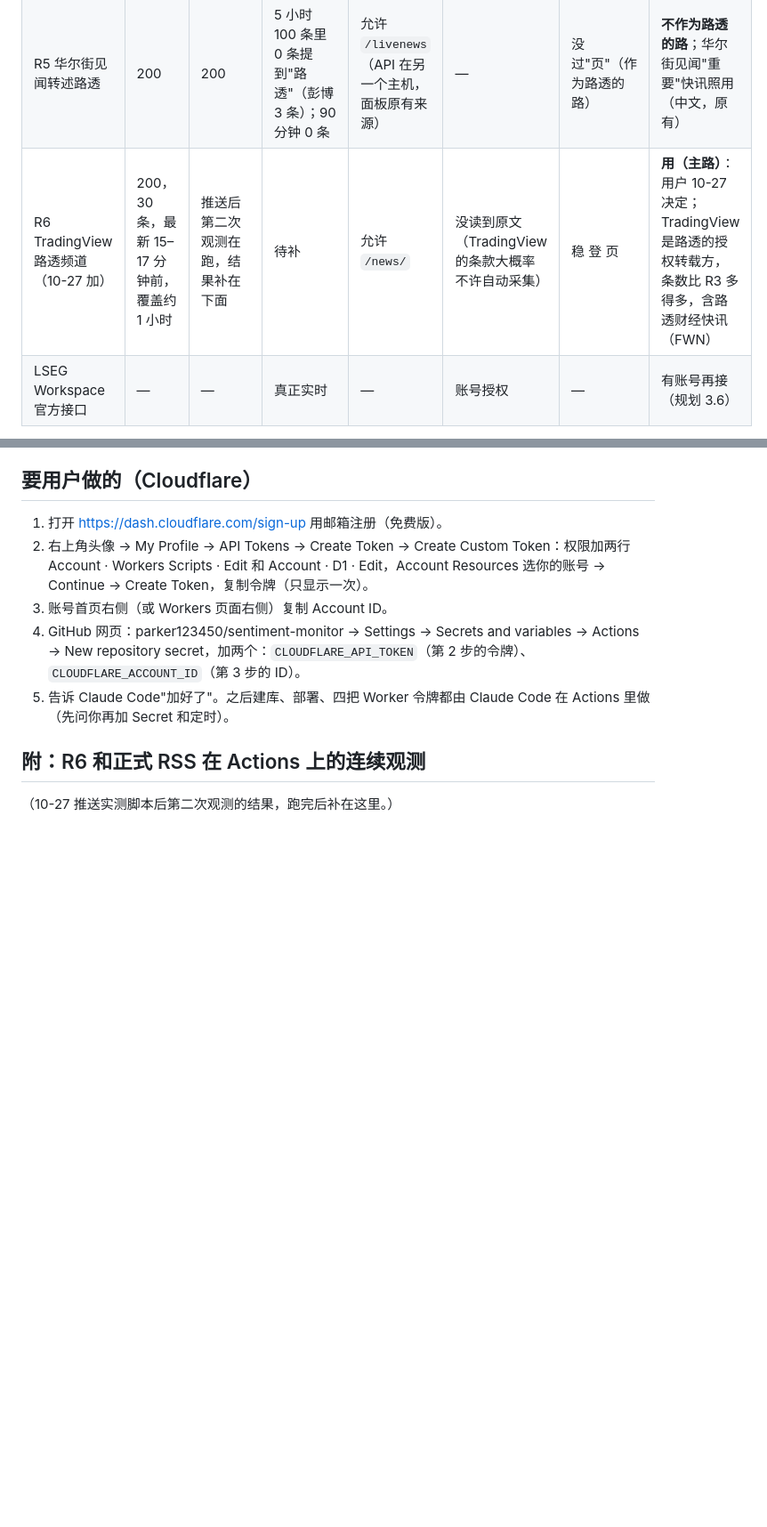
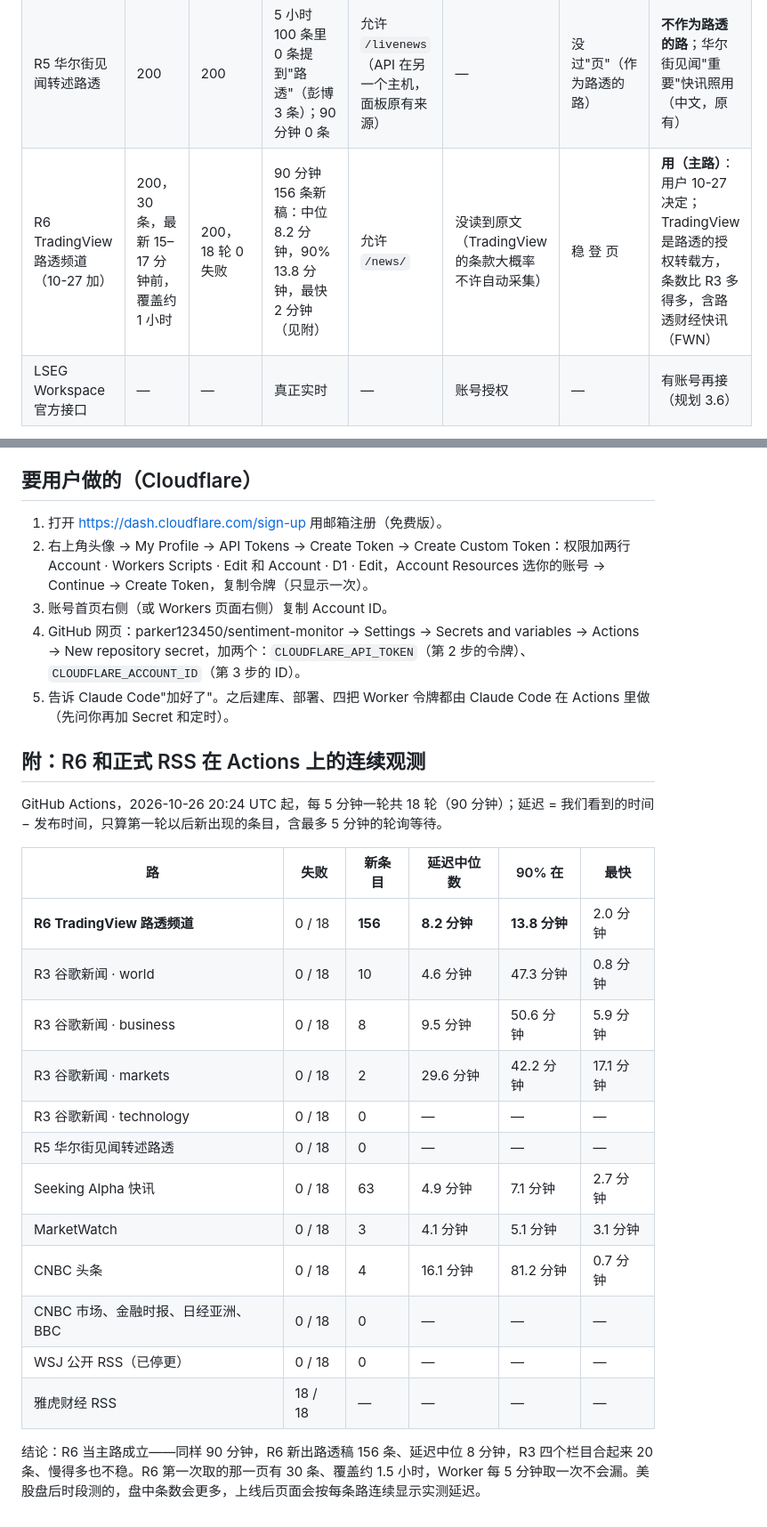
Before and after one commit to parker123450/sentiment-monitor, a Markdown page: docs/数据源实测.md, 2 parts joined by grey strips. Shown at 89% size. GitHub-like rendering; blank space fills up the shorter version.

Commit message:
数据源实测：补 R6 和正式 RSS 在 Actions 上的连续观测（R6 90 分钟 156 条，延迟中位 8.2 分钟）
Co-Authored-By: Claude Opus 5.5 <noreply@anthropic.com>

```diff
--- a/docs/数据源实测.md
+++ b/docs/数据源实测.md
@@ -14,7 +14,7 @@ robots.txt 按 RFC 9309 判断（空行不分组、最长匹配）；Python 自
 | R3 谷歌新闻路透栏目 | 200 | 200，18 轮 0 失败 | 90 分钟 21 条新稿：中位 10 分钟，90% 56 分钟，最快 1.5 分钟（含 5 分钟轮询）；markets 栏目常为空 | `/rss` 不允许（只放首页、topics、stories 等） | 谷歌条款把"违反 robots.txt 的自动访问"算滥用 | 稳 登 页 | **用（备路）**：用户 10-27 决定照取，风险用户担（口径第九节） |
 | R4 路透通讯社 RSS | 404 | 404，6 次全失败 | — | 允许 `/feed/` | 网站改版，条款页也 404 | 没过"稳" | **不用**：RSS 已经没有了 |
 | R5 华尔街见闻转述路透 | 200 | 200 | 5 小时 100 条里 0 条提到"路透"（彭博 3 条）；90 分钟 0 条 | 允许 `/livenews`（API 在另一个主机，面板原有来源） | — | 没过"页"（作为路透的路） | **不作为路透的路**；华尔街见闻"重要"快讯照用（中文，原有） |
-| R6 TradingView 路透频道（10-27 加） | 200，30 条，最新 15–17 分钟前，覆盖约 1 小时 | 推送后第二次观测在跑，结果补在下面 | 待补 | 允许 `/news/` | 没读到原文（TradingView 的条款大概率不许自动采集） | 稳 登 页 | **用（主路）**：用户 10-27 决定；TradingView 是路透的授权转载方，条数比 R3 多得多，含路透财经快讯（FWN） |
+| R6 TradingView 路透频道（10-27 加） | 200，30 条，最新 15–17 分钟前，覆盖约 1 小时 | 200，18 轮 0 失败 | 90 分钟 156 条新稿：中位 8.2 分钟，90% 13.8 分钟，最快 2 分钟（见附） | 允许 `/news/` | 没读到原文（TradingView 的条款大概率不许自动采集） | 稳 登 页 | **用（主路）**：用户 10-27 决定；TradingView 是路透的授权转载方，条数比 R3 多得多，含路透财经快讯（FWN） |
 | LSEG Workspace 官方接口 | — | — | 真正实时 | — | 账号授权 | — | 有账号再接（规划 3.6） |
 
 结论：**主路 R6，备路 R3**。不破解任何拦截的公开路里，路透真正实时的只有 Workspace 账号这一条正规的路。
@@ -101,4 +101,21 @@ robots.txt 按 RFC 9309 判断（空行不分组、最长匹配）；Python 自
 
 ## 附：R6 和正式 RSS 在 Actions 上的连续观测
 
-（10-27 推送实测脚本后第二次观测的结果，跑完后补在这里。）
+GitHub Actions，2026-10-26 20:24 UTC 起，每 5 分钟一轮共 18 轮（90 分钟）；延迟 = 我们看到的时间 − 发布时间，只算第一轮以后新出现的条目，含最多 5 分钟的轮询等待。
+
+| 路 | 失败 | 新条目 | 延迟中位数 | 90% 在 | 最快 |
+|---|---|---|---|---|---|
+| **R6 TradingView 路透频道** | 0 / 18 | **156** | **8.2 分钟** | **13.8 分钟** | 2.0 分钟 |
+| R3 谷歌新闻 · world | 0 / 18 | 10 | 4.6 分钟 | 47.3 分钟 | 0.8 分钟 |
+| R3 谷歌新闻 · business | 0 / 18 | 8 | 9.5 分钟 | 50.6 分钟 | 5.9 分钟 |
+| R3 谷歌新闻 · markets | 0 / 18 | 2 | 29.6 分钟 | 42.2 分钟 | 17.1 分钟 |
+| R3 谷歌新闻 · technology | 0 / 18 | 0 | — | — | — |
+| R5 华尔街见闻转述路透 | 0 / 18 | 0 | — | — | — |
+| Seeking Alpha 快讯 | 0 / 18 | 63 | 4.9 分钟 | 7.1 分钟 | 2.7 分钟 |
+| MarketWatch | 0 / 18 | 3 | 4.1 分钟 | 5.1 分钟 | 3.1 分钟 |
+| CNBC 头条 | 0 / 18 | 4 | 16.1 分钟 | 81.2 分钟 | 0.7 分钟 |
+| CNBC 市场、金融时报、日经亚洲、BBC | 0 / 18 | 0 | — | — | — |
+| WSJ 公开 RSS（已停更） | 0 / 18 | 0 | — | — | — |
+| 雅虎财经 RSS | 18 / 18 | — | — | — | — |
+
+结论：R6 当主路成立——同样 90 分钟，R6 新出路透稿 156 条、延迟中位 8 分钟，R3 四个栏目合起来 20 条、慢得多也不稳。R6 第一次取的那一页有 30 条、覆盖约 1.5 小时，Worker 每 5 分钟取一次不会漏。美股盘后时段测的，盘中条数会更多，上线后页面会按每条路连续显示实测延迟。
```
